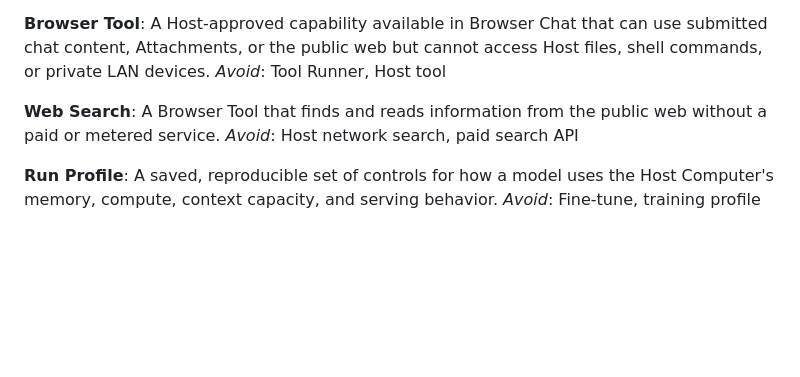
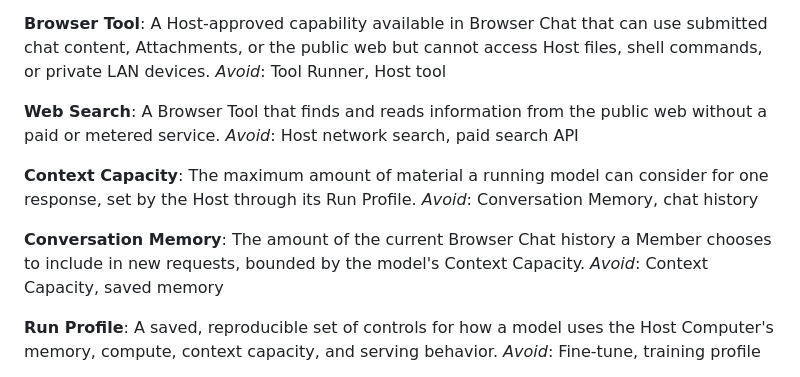
Before and after one commit to scwlkr/LocalHub, a Markdown page: CONTEXT.md, the part around the change. Rendered like a GitHub page; blank space fills up the shorter version.

Commit message:
docs: separate model capacity from chat memory

```diff
--- a/CONTEXT.md
+++ b/CONTEXT.md
@@ -57,6 +57,16 @@ A Browser Tool that finds and reads information from the public web without a
 paid or metered service.
 _Avoid_: Host network search, paid search API
 
+**Context Capacity**:
+The maximum amount of material a running model can consider for one response,
+set by the Host through its Run Profile.
+_Avoid_: Conversation Memory, chat history
+
+**Conversation Memory**:
+The amount of the current Browser Chat history a Member chooses to include in
+new requests, bounded by the model's Context Capacity.
+_Avoid_: Context Capacity, saved memory
+
 **Run Profile**:
 A saved, reproducible set of controls for how a model uses the Host Computer's
 memory, compute, context capacity, and serving behavior.
```
